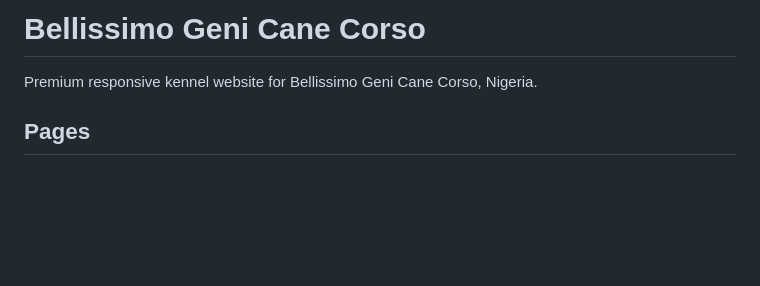
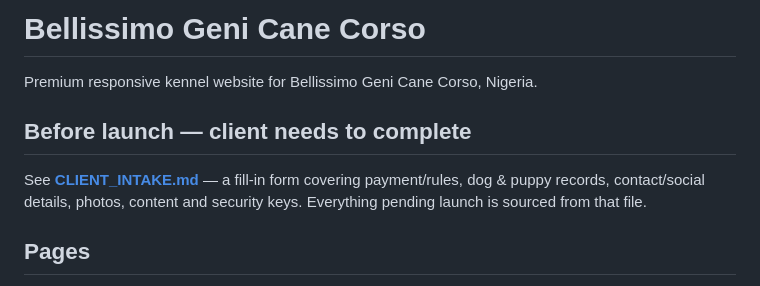
Before and after one commit to eghosa001/bellissimo-geni-cane-corso, a Markdown page: README.md, the part around the change. Rendered like a GitHub page; blank space fills up the shorter version.

Commit message:
docs: add client intake checklist for launch decisions

```diff
--- a/README.md
+++ b/README.md
@@ -1,6 +1,10 @@
 # Bellissimo Geni Cane Corso
 
 Premium responsive kennel website for Bellissimo Geni Cane Corso, Nigeria.
+
+## Before launch — client needs to complete
+
+See **[CLIENT_INTAKE.md](CLIENT_INTAKE.md)** — a fill-in form covering payment/rules, dog & puppy records, contact/social details, photos, content and security keys. Everything pending launch is sourced from that file.
 
 ## Pages
 
```
Also changed, not shown: CLIENT_INTAKE.md (added, +115 -0 lines).
